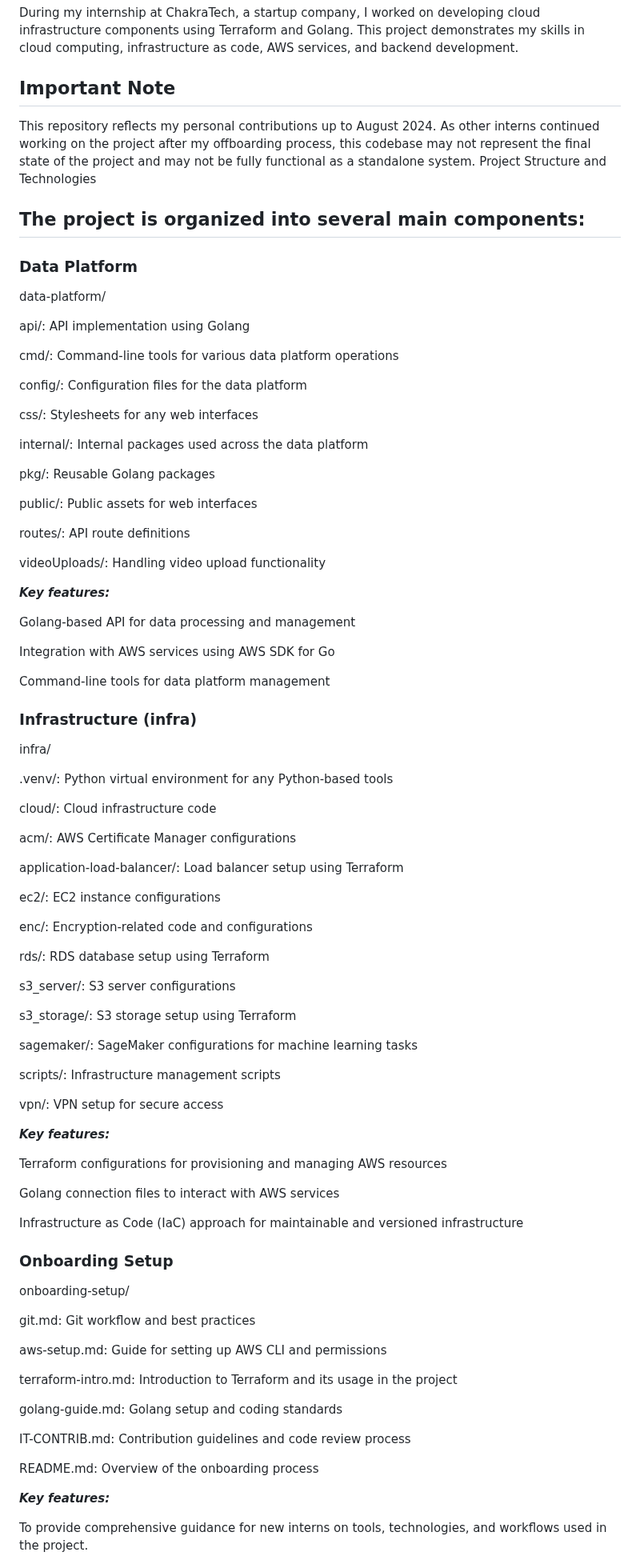
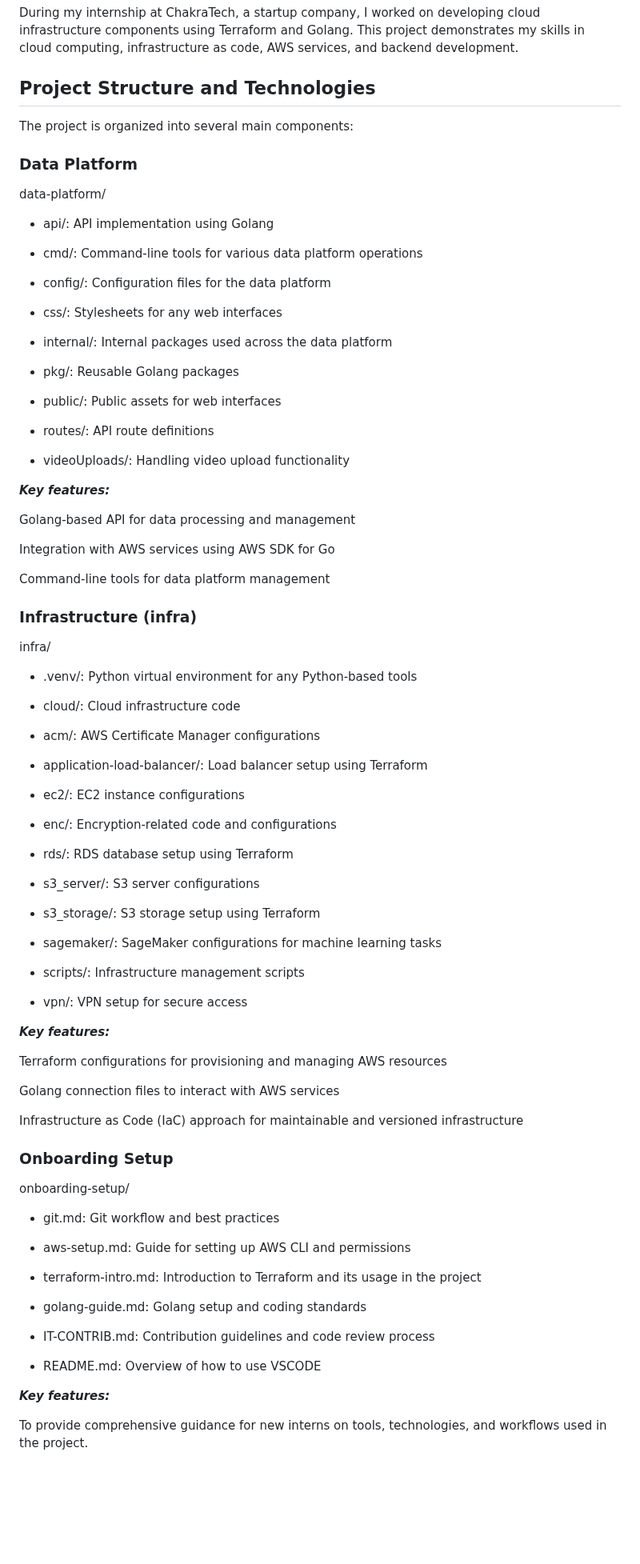
Before and after one commit to ThanhDatVu111/CLOUD_INTERNSHIP, a Markdown page: README.md, the part around one of its changes. Shown at 80% size. Drawn GitHub-style; blank space fills up the shorter version.

```diff
--- a/README.md
+++ b/README.md
@@ -5,32 +5,31 @@ Project Overview
 
 During my internship at ChakraTech, a startup company, I worked on developing cloud infrastructure components using Terraform and Golang. This project demonstrates my skills in cloud computing, infrastructure as code, AWS services, and backend development.
 
-## Important Note
-This repository reflects my personal contributions up to August 2024. As other interns continued working on the project after my offboarding process, this codebase may not represent the final state of the project and may not be fully functional as a standalone system.
-Project Structure and Technologies
+## Project Structure and Technologies
 
-## The project is organized into several main components:
+The project is organized into several main components:
+
 ### Data Platform
 
 data-platform/
 
-api/: API implementation using Golang
+  - api/: API implementation using Golang
 
-cmd/: Command-line tools for various data platform operations
+  - cmd/: Command-line tools for various data platform operations
 
-config/: Configuration files for the data platform
+  - config/: Configuration files for the data platform
 
-css/: Stylesheets for any web interfaces
+  - css/: Stylesheets for any web interfaces
 
-internal/: Internal packages used across the data platform
+  - internal/: Internal packages used across the data platform
 
-pkg/: Reusable Golang packages
+  - pkg/: Reusable Golang packages
 
-public/: Public assets for web interfaces
+  - public/: Public assets for web interfaces
 
-routes/: API route definitions
+  - routes/: API route definitions
 
-videoUploads/: Handling video upload functionality
+  - videoUploads/: Handling video upload functionality
 
 ***Key features:***
 
@@ -44,29 +43,29 @@ Command-line tools for data platform management
 
 infra/
 
-.venv/: Python virtual environment for any Python-based tools
+  - .venv/: Python virtual environment for any Python-based tools
 
-cloud/: Cloud infrastructure code
+  - cloud/: Cloud infrastructure code
 
-acm/: AWS Certificate Manager configurations
+  - acm/: AWS Certificate Manager configurations
 
-application-load-balancer/: Load balancer setup using Terraform
+  - application-load-balancer/: Load balancer setup using Terraform
 
-ec2/: EC2 instance configurations
+  - ec2/: EC2 instance configurations
 
-enc/: Encryption-related code and configurations
+  - enc/: Encryption-related code and configurations
 
-rds/: RDS database setup using Terraform
+  - rds/: RDS database setup using Terraform
 
-s3_server/: S3 server configurations
+  - s3_server/: S3 server configurations
 
-s3_storage/: S3 storage setup using Terraform
+  - s3_storage/: S3 storage setup using Terraform
 
-sagemaker/: SageMaker configurations for machine learning tasks
+  - sagemaker/: SageMaker configurations for machine learning tasks
 
-scripts/: Infrastructure management scripts
+  - scripts/: Infrastructure management scripts
 
-vpn/: VPN setup for secure access
+  - vpn/: VPN setup for secure access
 
 ***Key features:***
 
@@ -80,17 +79,17 @@ Infrastructure as Code (IaC) approach for maintainable and versioned infrastruct
 
 onboarding-setup/
 
-git.md: Git workflow and best practices
+  - git.md: Git workflow and best practices
 
-aws-setup.md: Guide for setting up AWS CLI and permissions
+  - aws-setup.md: Guide for setting up AWS CLI and permissions
 
-terraform-intro.md: Introduction to Terraform and its usage in the project
+  - terraform-intro.md: Introduction to Terraform and its usage in the project
 
-golang-guide.md: Golang setup and coding standards
+  - golang-guide.md: Golang setup and coding standards
 
-IT-CONTRIB.md: Contribution guidelines and code review process
+  - IT-CONTRIB.md: Contribution guidelines and code review process
 
-README.md: Overview of the onboarding process
+  - README.md: Overview of how to use VSCODE
 
 ***Key features:***
 
```
Also changed, not shown: other parts of README.md (+16 -13 lines).
